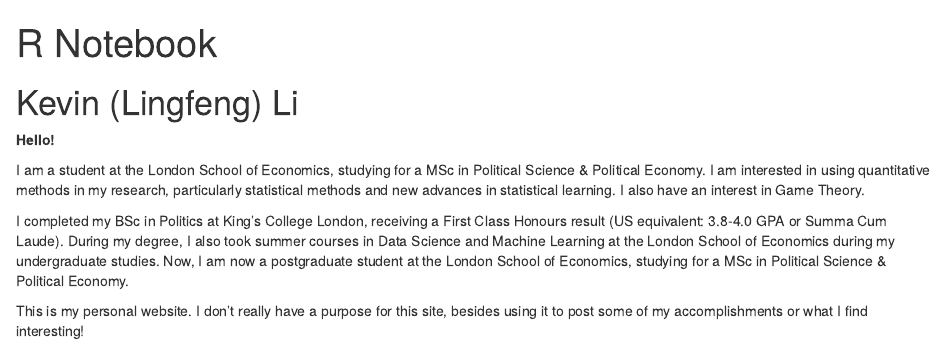
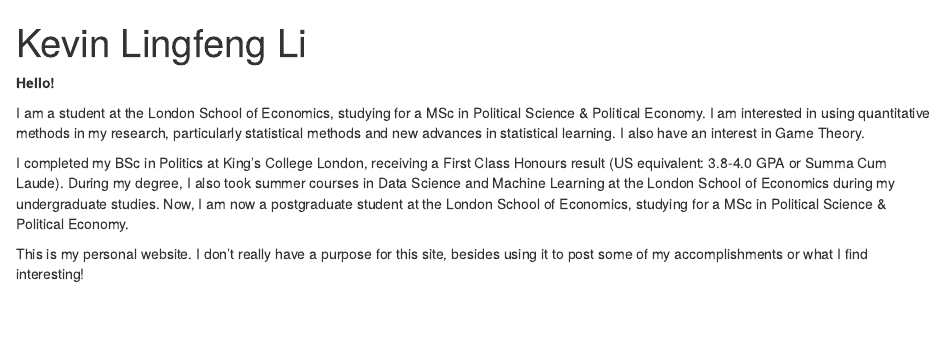
Before and after one commit to kevinlingfeng/kevinlingfeng.github.io, an R Markdown document (index.Rmd): the page in a window 1100 px wide, from its top. The pictures show the output file index.html that the author committed with the source, opened offline.

Commit message:
Updated Title of index.html
Updated Title of index.html

```diff
--- a/index.Rmd
+++ b/index.Rmd
@@ -1,11 +1,10 @@
 ---
-title: "R Notebook"
+title: "Kevin Lingfeng Li"
 output:
   html_document:
     df_print: paged
 ---
 
-# Kevin (Lingfeng) Li
 
 **Hello!**
 
```
Also changed, not shown: index.html, 2 other files.
